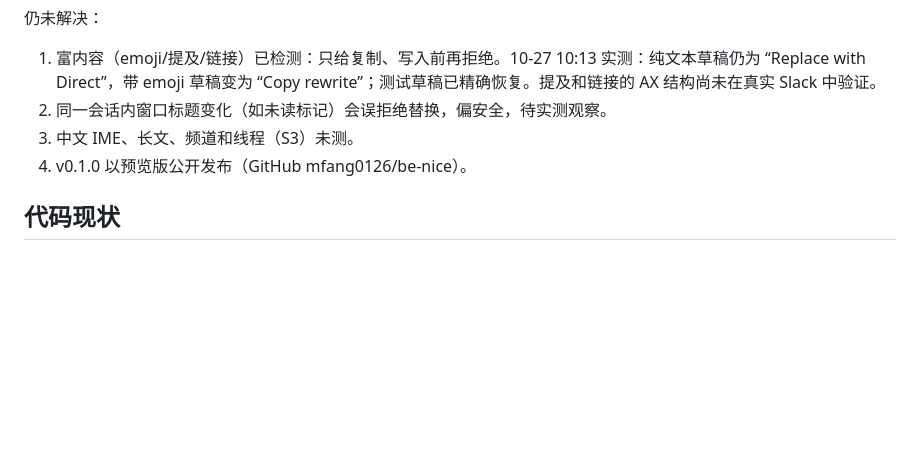
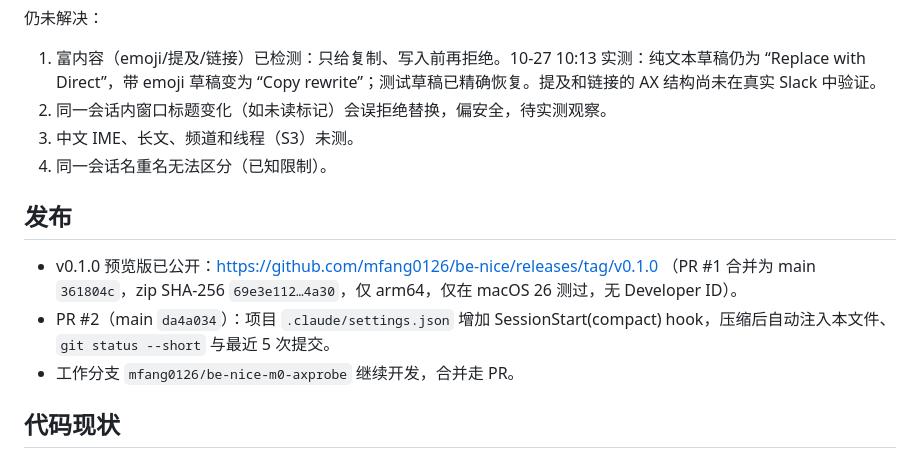
Before and after one commit to mfang0126/be-nice, a Markdown page: STATUS.md, the part around one of its changes. Drawn GitHub-style; blank space fills up the shorter version.

Commit message:
STATUS: release links, compaction hook
Co-Authored-By: Claude Opus 5.5 <noreply@anthropic.com>

```diff
--- a/STATUS.md
+++ b/STATUS.md
@@ -16,7 +16,13 @@
 1. 富内容（emoji/提及/链接）已检测：只给复制、写入前再拒绝。10-27 10:13 实测：纯文本草稿仍为 “Replace with Direct”，带 emoji 草稿变为 “Copy rewrite”；测试草稿已精确恢复。提及和链接的 AX 结构尚未在真实 Slack 中验证。
 2. 同一会话内窗口标题变化（如未读标记）会误拒绝替换，偏安全，待实测观察。
 3. 中文 IME、长文、频道和线程（S3）未测。
-4. v0.1.0 以预览版公开发布（GitHub mfang0126/be-nice）。
+4. 同一会话名重名无法区分（已知限制）。
+
+## 发布
+
+- v0.1.0 预览版已公开：https://github.com/mfang0126/be-nice/releases/tag/v0.1.0 （PR #1 合并为 main `361804c`，zip SHA-256 `69e3e112…4a30`，仅 arm64，仅在 macOS 26 测过，无 Developer ID）。
+- PR #2（main `da4a034`）：项目 `.claude/settings.json` 增加 SessionStart(compact) hook，压缩后自动注入本文件、`git status --short` 与最近 5 次提交。
+- 工作分支 `mfang0126/be-nice-m0-axprobe` 继续开发，合并走 PR。
 
 ## 代码现状
 
```
Also changed, not shown: other parts of STATUS.md (+1 -1 lines).
